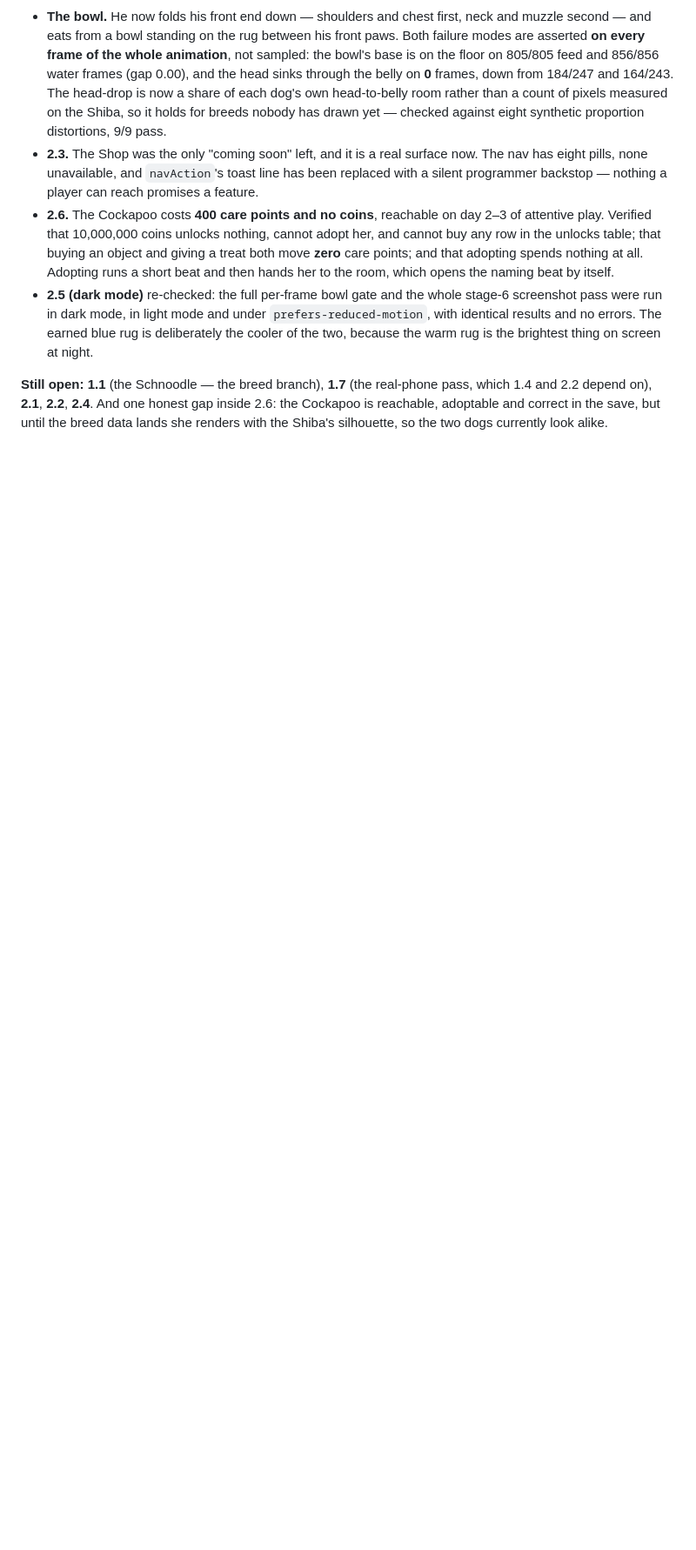
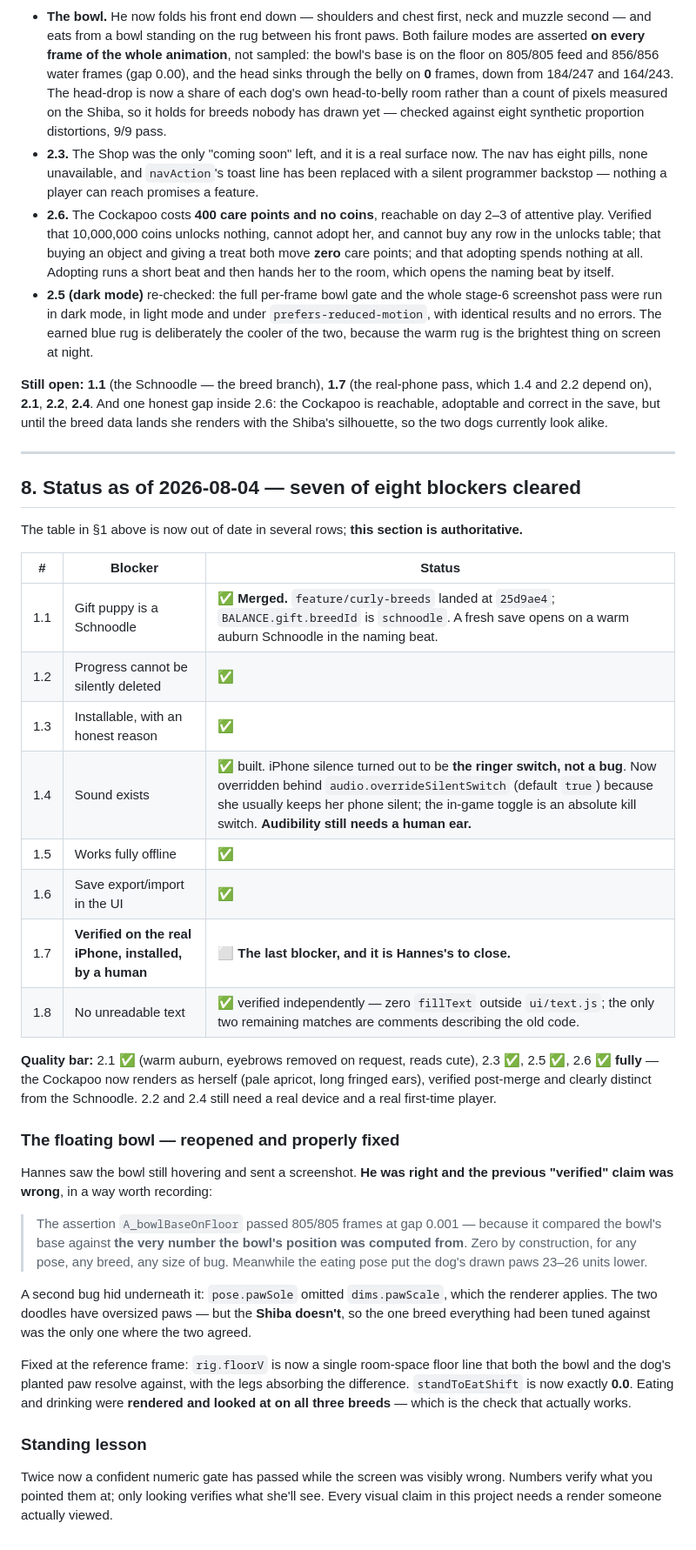
Before and after one commit to hannesroeckel/pocket-puppies, a Markdown page: docs/GIFT-READY.md, the part around the change. Shown at 87% size. Rendered like a GitHub page; blank space fills up the shorter version.

Commit message:
Update gift-ready status: 7 of 8 blockers cleared; record the bowl assertion lesson

```diff
--- a/docs/GIFT-READY.md
+++ b/docs/GIFT-READY.md
@@ -140,3 +140,48 @@ but it cannot lose her anything.
 1.4 and 2.2 depend on), **2.1**, **2.2**, **2.4**. And one honest gap inside 2.6: the Cockapoo is
 reachable, adoptable and correct in the save, but until the breed data lands she renders with the
 Shiba's silhouette, so the two dogs currently look alike.
+
+---
+
+## 8. Status as of 2026-08-04 — seven of eight blockers cleared
+
+The table in §1 above is now out of date in several rows; **this section is authoritative.**
+
+| # | Blocker | Status |
+|---|---|---|
+| 1.1 | Gift puppy is a Schnoodle | ✅ **Merged.** `feature/curly-breeds` landed at `25d9ae4`; `BALANCE.gift.breedId` is `schnoodle`. A fresh save opens on a warm auburn Schnoodle in the naming beat. |
+| 1.2 | Progress cannot be silently deleted | ✅ |
+| 1.3 | Installable, with an honest reason | ✅ |
+| 1.4 | Sound exists | ✅ built. iPhone silence turned out to be **the ringer switch, not a bug**. Now overridden behind `audio.overrideSilentSwitch` (default `true`) because she usually keeps her phone silent; the in-game toggle is an absolute kill switch. **Audibility still needs a human ear.** |
+| 1.5 | Works fully offline | ✅ |
+| 1.6 | Save export/import in the UI | ✅ |
+| 1.7 | **Verified on the real iPhone, installed, by a human** | ⬜ **The last blocker, and it is Hannes's to close.** |
+| 1.8 | No unreadable text | ✅ verified independently — zero `fillText` outside `ui/text.js`; the only two remaining matches are comments describing the old code. |
+
+**Quality bar:** 2.1 ✅ (warm auburn, eyebrows removed on request, reads cute), 2.3 ✅,
+2.5 ✅, 2.6 ✅ **fully** — the Cockapoo now renders as herself (pale apricot, long fringed
+ears), verified post-merge and clearly distinct from the Schnoodle. 2.2 and 2.4 still need
+a real device and a real first-time player.
+
+### The floating bowl — reopened and properly fixed
+Hannes saw the bowl still hovering and sent a screenshot. **He was right and the previous
+"verified" claim was wrong**, in a way worth recording:
+
+> The assertion `A_bowlBaseOnFloor` passed 805/805 frames at gap 0.001 — because it compared
+> the bowl's base against **the very number the bowl's position was computed from**. Zero by
+> construction, for any pose, any breed, any size of bug. Meanwhile the eating pose put the
+> dog's drawn paws 23–26 units lower.
+
+A second bug hid underneath it: `pose.pawSole` omitted `dims.pawScale`, which the renderer
+applies. The two doodles have oversized paws — but the **Shiba doesn't**, so the one breed
+everything had been tuned against was the only one where the two agreed.
+
+Fixed at the reference frame: `rig.floorV` is now a single room-space floor line that both the
+bowl and the dog's planted paw resolve against, with the legs absorbing the difference.
+`standToEatShift` is now exactly **0.0**. Eating and drinking were **rendered and looked at on
+all three breeds** — which is the check that actually works.
+
+### Standing lesson
+Twice now a confident numeric gate has passed while the screen was visibly wrong. Numbers
+verify what you pointed them at; only looking verifies what she'll see. Every visual claim in
+this project needs a render someone actually viewed.
```
Also changed, not shown: docs/DESIGN-REF.md (+16 -7 lines).
